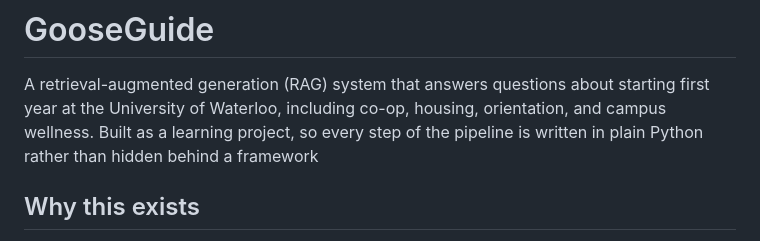
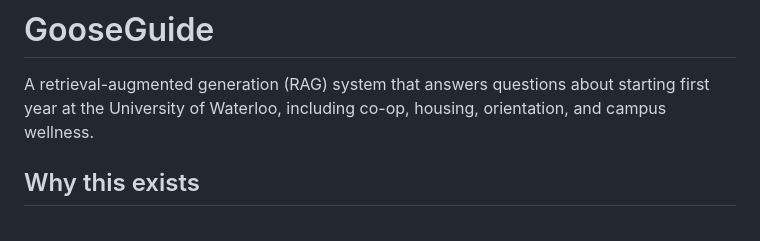
Before and after one commit to ericdashhuang/waterloo-first-year-rag, a Markdown page: README.md, the part around the change. Rendered like a GitHub page.

```diff
--- a/README.md
+++ b/README.md
@@ -1,7 +1,7 @@
 # GooseGuide
 
 A retrieval-augmented generation (RAG) system that answers questions about starting first year at the University of Waterloo, including co-op, housing, orientation, and campus wellness.
-Built as a learning project, so every step of the pipeline is written in plain Python rather than hidden behind a framework
+
 
 ## Why this exists
 
```
